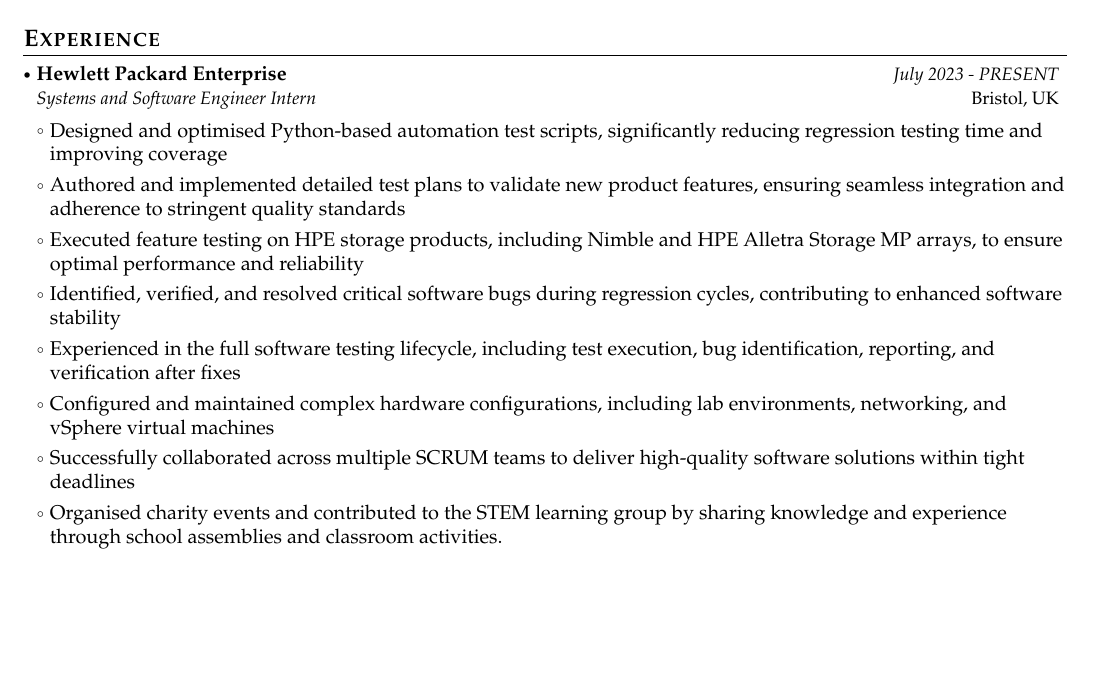
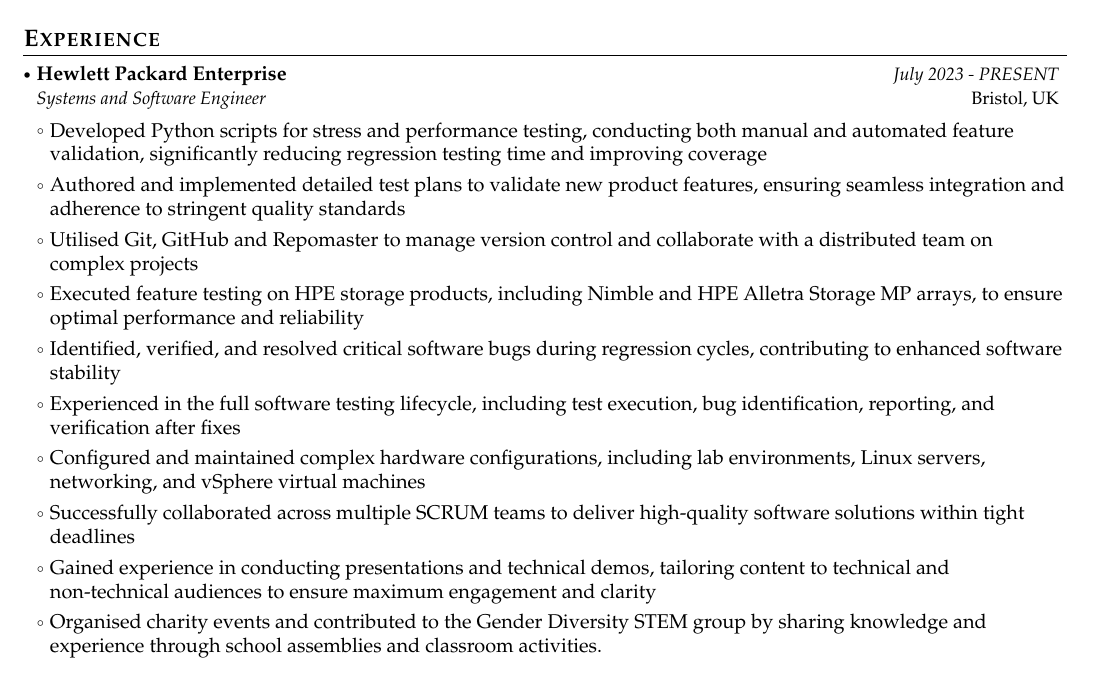
Before and after one commit to arekbauer/Arek---CV, a LaTeX document (main.tex): part of page 1 of 2, cut so that both start at the same text, the shorter picture padded with empty space. Compiled offline with pdfLaTeX.

Commit message:
Updates from Overleaf

```diff
--- a/main.tex
+++ b/main.tex
@@ -199,16 +199,18 @@
   \resumeSubHeadingListStart
   \resumeSubheading
       {{Hewlett Packard Enterprise}}{Bristol, UK}
-      {Systems and Software Engineer Intern}{July 2023 - PRESENT}
+      {Systems and Software Engineer}{July 2023 - PRESENT}
       \resumeItemListStart
-        \item Designed and optimised Python-based automation test scripts, significantly reducing regression testing time and improving coverage
+        \item Developed Python scripts for stress and performance testing, conducting both manual and automated feature validation, significantly reducing regression testing time and improving coverage
         \item Authored and implemented detailed test plans to validate new product features, ensuring seamless integration and adherence to stringent quality standards
+        \item Utilised Git, GitHub and Repomaster to manage version control and collaborate with a distributed team on complex projects
         \item Executed feature testing on HPE storage products, including Nimble and HPE Alletra Storage MP arrays, to ensure optimal performance and reliability
         \item Identified, verified, and resolved critical software bugs during regression cycles, contributing to enhanced software stability
         \item Experienced in the full software testing lifecycle, including test execution, bug identification, reporting, and verification after fixes
-        \item Configured and maintained complex hardware configurations, including lab environments, networking, and vSphere virtual machines
+        \item Configured and maintained complex hardware configurations, including lab environments, Linux servers, networking, and vSphere virtual machines
         \item Successfully collaborated across multiple SCRUM teams to deliver high-quality software solutions within tight deadlines
-        \item Organised charity events and contributed to the STEM learning group by sharing knowledge and experience through school assemblies and classroom activities.
+        \item Gained experience in conducting presentations and technical demos, tailoring content to technical and non-technical audiences to ensure maximum engagement and clarity
+        \item Organised charity events and contributed to the Gender Diversity STEM group by sharing knowledge and experience through school assemblies and classroom activities.
       \resumeItemListEnd
   \resumeSubHeadingListEnd
 \vspace{-6mm}
```
